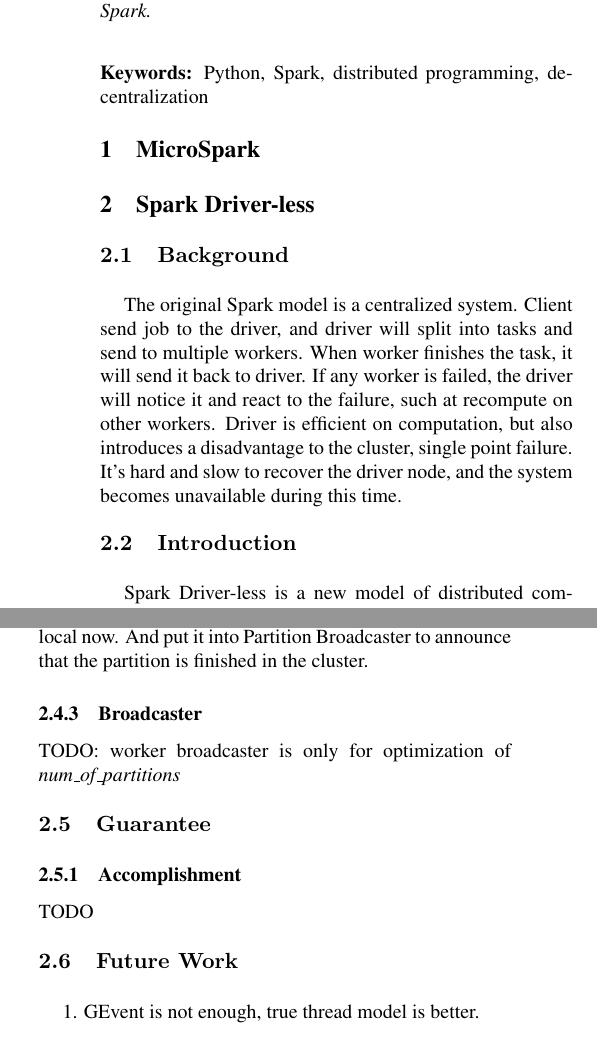
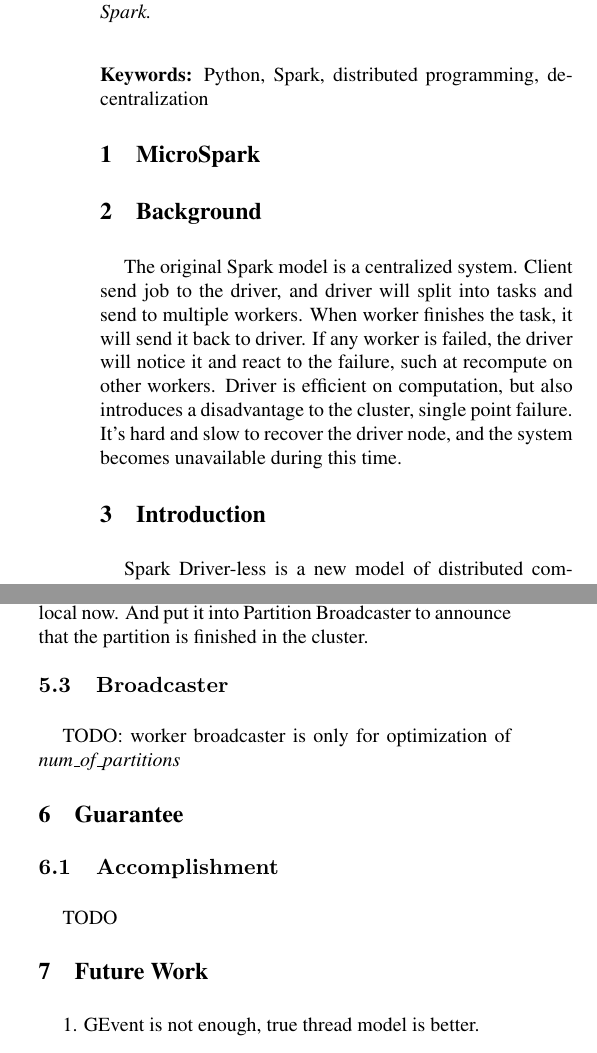
Before and after one commit to ranmocy/SparkDriverLess, a LaTeX paper (paper/main.tex, which reads paper/spark_driverless.tex): two parts of the columns of pages 1 and 2 of 2, joined at a grey line, cut so that both start at the same text. Compiled offline with pdfLaTeX.

Commit message:
move into upper level in spark driverless

```diff
--- a/paper/spark_driverless.tex
+++ b/paper/spark_driverless.tex
@@ -1,11 +1,7 @@
 %!TEX root = main.tex
 
-\section{Spark Driver-less} % (fold)
-\label{sec:spark_driver_less}
-
-
-\subsection{Background} % (fold)
-\label{sub:background_driver_less}
+\section{Background} % (fold)
+\label{sec:background}
 
 The original Spark model is a centralized system.
 Client send job to the driver, and driver will split into tasks and send to multiple workers.
@@ -14,11 +10,11 @@ If any worker is failed, the driver will notice it and react to the failure, suc
 Driver is efficient on computation, but also introduces a disadvantage to the cluster, single point failure.
 It's hard and slow to recover the driver node, and the system becomes unavailable during this time.
 
-% subsection background_driver_less (end)
+% section background (end)
 
 
-\subsection{Introduction} % (fold)
-\label{sub:introduction_driver_less}
+\section{Introduction} % (fold)
+\label{sec:introduction}
 
 Spark Driver-less is a new model of distributed computation system based on Resilient Distributed Datasets (RDD)\cite{rdd} model.
 There is no driver in the cluster, instead, only workers and clients.
@@ -133,30 +129,31 @@ If any parent partition is missing, it will wrap them as a Job and broadcast it.
 Then suspend the current job by appending it to the end of the jobs queue.
 If all parent partitions are done, the worker will compute the current job, since all the dependencies are local now.
 And put it into Partition Broadcaster to announce that the partition is finished in the cluster.
-% subsubsection worker (end)
+% subsection worker (end)
 
-\subsubsection{Broadcaster} % (fold)
-\label{ssub:broadcaster}
+\subsection{Broadcaster} % (fold)
+\label{sub:broadcaster}
 TODO: worker broadcaster is only for optimization of \emph{num\_of\_partitions}
-% subsubsection broadcaster (end)
-% subsection implementation_driver_less (end)
+% subsection broadcaster (end)
+
+% section implementation (end)
 
 
-\subsection{Guarantee} % (fold)
-\label{sub:guarantee}
+\section{Guarantee} % (fold)
+\label{sec:guarantee}
 
-\subsubsection{Accomplishment} % (fold)
-\label{ssub:accomplishment}
+\subsection{Accomplishment} % (fold)
+\label{sub:accomplishment}
 TODO
-% subsubsection accomplishment (end)
+% subsection accomplishment (end)
 
-% subsection guarantee (end)
+% section guarantee (end)
 
 
-\subsection{Future Work} % (fold)
-\label{sub:future_work_on_driver_less}
+\section{Future Work} % (fold)
+\label{sec:future_work}
 1. GEvent is not enough, true thread model is better.
-% subsection future_work_on_driver_less (end)
+% section future_work (end)
 
 
-% section spark_driver_less (end)
+% section spark (end)
```
Also changed, not shown: paper/spark_driverless.tex (22 more changed lines).
